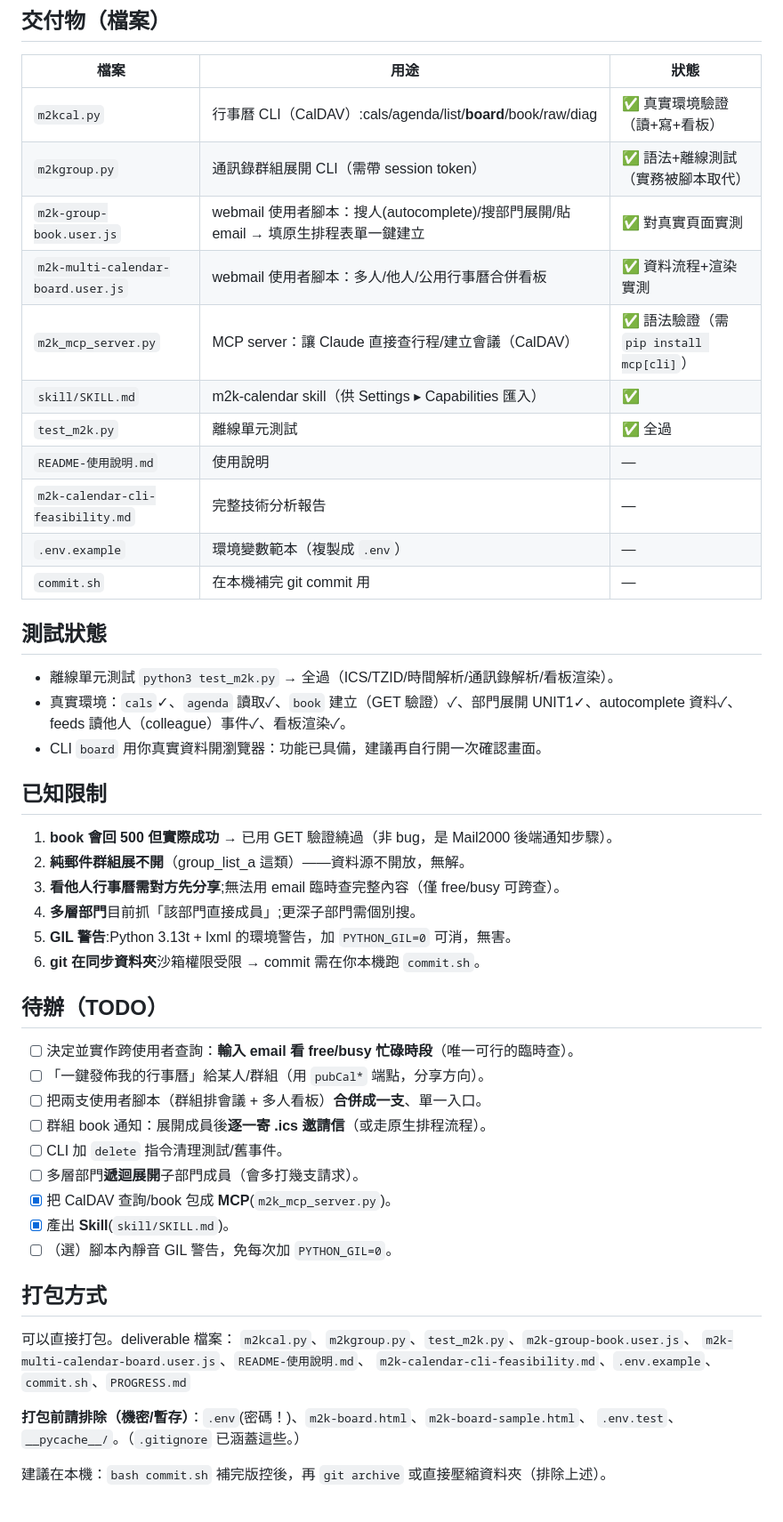
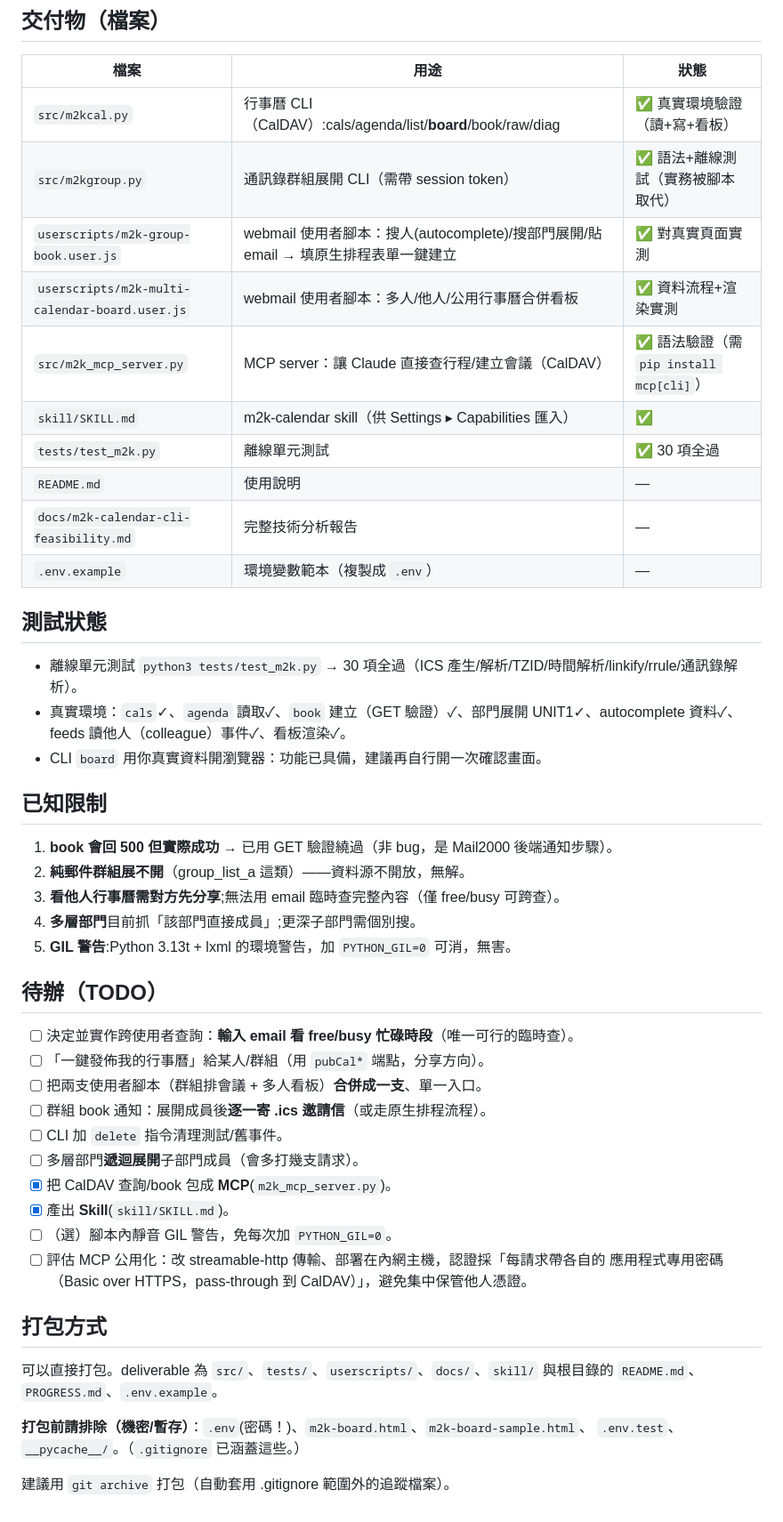
Before and after one commit to weiting-tw/m2k-calendar-tools, a Markdown page: PROGRESS.md, the part around one of its changes. Shown at 89% size. GitHub-like rendering.

Commit message:
docs: 更新進度紀錄與文件內指令路徑

```diff
--- a/PROGRESS.md
+++ b/PROGRESS.md
@@ -27,20 +35,19 @@ webmail 使用者腳本做群組排會議與多人看板。
 ## 交付物（檔案）
 | 檔案 | 用途 | 狀態 |
 |---|---|---|
-| `m2kcal.py` | 行事曆 CLI（CalDAV）:cals/agenda/list/**board**/book/raw/diag | ✅ 真實環境驗證（讀+寫+看板） |
-| `m2kgroup.py` | 通訊錄群組展開 CLI（需帶 session token） | ✅ 語法+離線測試（實務被腳本取代） |
-| `m2k-group-book.user.js` | webmail 使用者腳本：搜人(autocomplete)/搜部門展開/貼email → 填原生排程表單一鍵建立 | ✅ 對真實頁面實測 |
-| `m2k-multi-calendar-board.user.js` | webmail 使用者腳本：多人/他人/公用行事曆合併看板 | ✅ 資料流程+渲染實測 |
-| `m2k_mcp_server.py` | MCP server：讓 Claude 直接查行程/建立會議（CalDAV） | ✅ 語法驗證（需 `pip install mcp[cli]`） |
+| `src/m2kcal.py` | 行事曆 CLI（CalDAV）:cals/agenda/list/**board**/book/raw/diag | ✅ 真實環境驗證（讀+寫+看板） |
+| `src/m2kgroup.py` | 通訊錄群組展開 CLI（需帶 session token） | ✅ 語法+離線測試（實務被腳本取代） |
+| `userscripts/m2k-group-book.user.js` | webmail 使用者腳本：搜人(autocomplete)/搜部門展開/貼email → 填原生排程表單一鍵建立 | ✅ 對真實頁面實測 |
+| `userscripts/m2k-multi-calendar-board.user.js` | webmail 使用者腳本：多人/他人/公用行事曆合併看板 | ✅ 資料流程+渲染實測 |
+| `src/m2k_mcp_server.py` | MCP server：讓 Claude 直接查行程/建立會議（CalDAV） | ✅ 語法驗證（需 `pip install mcp[cli]`） |
 | `skill/SKILL.md` | m2k-calendar skill（供 Settings ▸ Capabilities 匯入） | ✅ |
-| `test_m2k.py` | 離線單元測試 | ✅ 全過 |
-| `README-使用說明.md` | 使用說明 | — |
-| `m2k-calendar-cli-feasibility.md` | 完整技術分析報告 | — |
+| `tests/test_m2k.py` | 離線單元測試 | ✅ 30 項全過 |
+| `README.md` | 使用說明 | — |
+| `docs/m2k-calendar-cli-feasibility.md` | 完整技術分析報告 | — |
 | `.env.example` | 環境變數範本（複製成 `.env`） | — |
-| `commit.sh` | 在本機補完 git commit 用 | — |
 
 ## 測試狀態
-- 離線單元測試 `python3 test_m2k.py` → 全過（ICS/TZID/時間解析/通訊錄解析/看板渲染）。
+- 離線單元測試 `python3 tests/test_m2k.py` → 30 項全過（ICS 產生/解析/TZID/時間解析/linkify/rrule/通訊錄解析）。
 - 真實環境：`cals`✓、`agenda` 讀取✓、`book` 建立（GET 驗證）✓、部門展開 UNIT1✓、autocomplete 資料✓、feeds 讀他人（colleague）事件✓、看板渲染✓。
 - CLI `board` 用你真實資料開瀏覽器：功能已具備，建議再自行開一次確認畫面。
 
@@ -50,7 +57,6 @@ webmail 使用者腳本做群組排會議與多人看板。
 3. **看他人行事曆需對方先分享**;無法用 email 臨時查完整內容（僅 free/busy 可跨查）。
 4. **多層部門**目前抓「該部門直接成員」;更深子部門需個別搜。
 5. **GIL 警告**:Python 3.13t + lxml 的環境警告，加 `PYTHON_GIL=0` 可消，無害。
-6. **git 在同步資料夾**沙箱權限受限 → commit 需在你本機跑 `commit.sh`。
 
 ## 待辦（TODO）
 - [ ] 決定並實作跨使用者查詢：**輸入 email 看 free/busy 忙碌時段**（唯一可行的臨時查）。
@@ -62,14 +68,14 @@ webmail 使用者腳本做群組排會議與多人看板。
 - [x] 把 CalDAV 查詢/book 包成 **MCP**(`m2k_mcp_server.py`)。
 - [x] 產出 **Skill**(`skill/SKILL.md`)。
 - [ ] （選）腳本內靜音 GIL 警告，免每次加 `PYTHON_GIL=0`。
+- [ ] 評估 MCP 公用化：改 streamable-http 傳輸、部署在內網主機，認證採「每請求帶各自的
+      應用程式專用密碼（Basic over HTTPS，pass-through 到 CalDAV）」，避免集中保管他人憑證。
 
 ## 打包方式
-可以直接打包。deliverable 檔案：
-`m2kcal.py`、`m2kgroup.py`、`test_m2k.py`、`m2k-group-book.user.js`、
-`m2k-multi-calendar-board.user.js`、`README-使用說明.md`、
-`m2k-calendar-cli-feasibility.md`、`.env.example`、`commit.sh`、`PROGRESS.md`
+可以直接打包。deliverable 為 `src/`、`tests/`、`userscripts/`、`docs/`、`skill/`
+與根目錄的 `README.md`、`PROGRESS.md`、`.env.example`。
 
 **打包前請排除（機密/暫存）**：`.env`(密碼！)、`m2k-board.html`、`m2k-board-sample.html`、
 `.env.test`、`__pycache__/`。（`.gitignore` 已涵蓋這些。）
 
-建議在本機：`bash commit.sh` 補完版控後，再 `git archive` 或直接壓縮資料夾（排除上述）。
+建議用 `git archive` 打包（自動套用 .gitignore 範圍外的追蹤檔案）。
```
Also changed, not shown: other parts of PROGRESS.md (+9 -1 lines), docs/m2k-calendar-cli-feasibility.md (+5 -5 lines).
